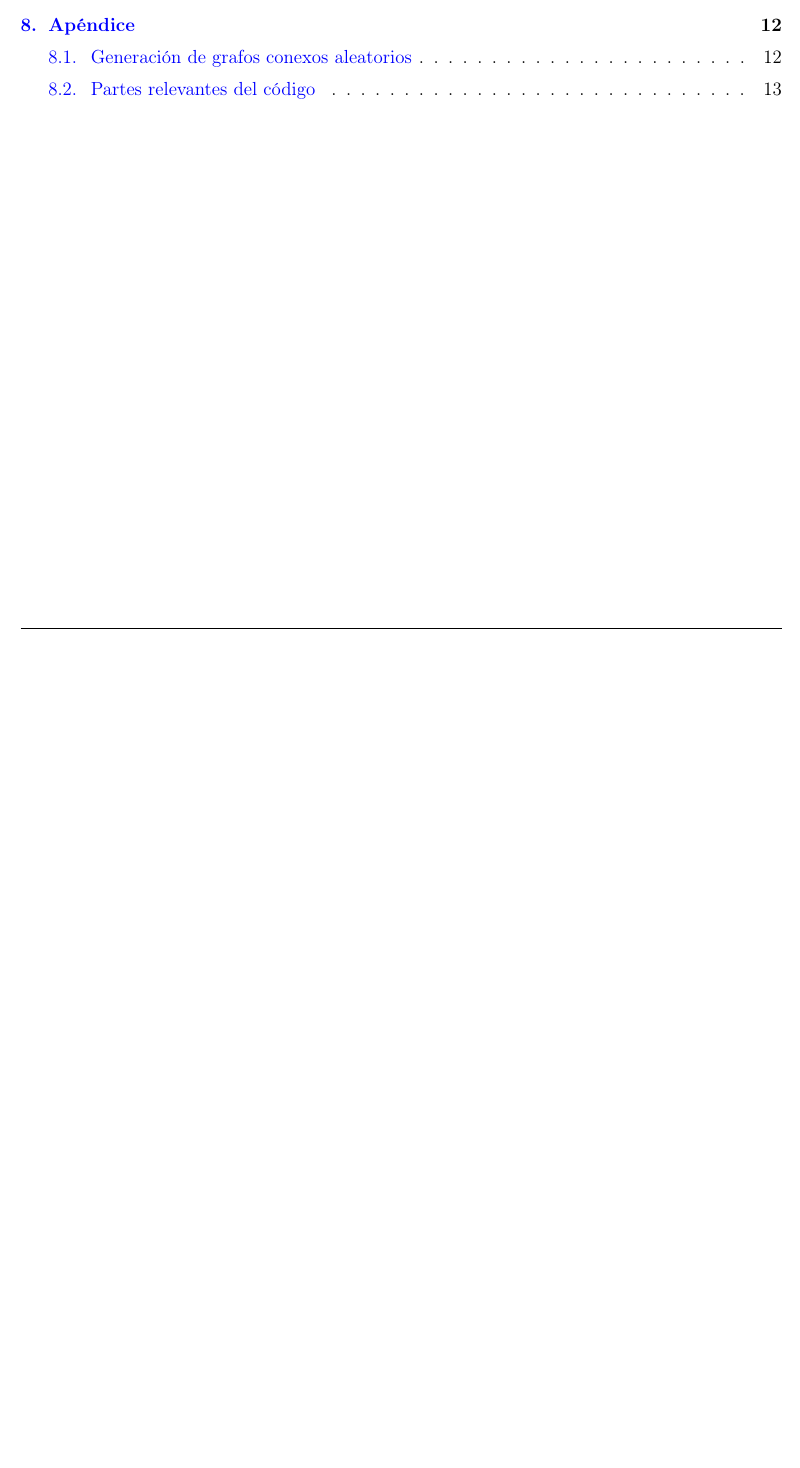
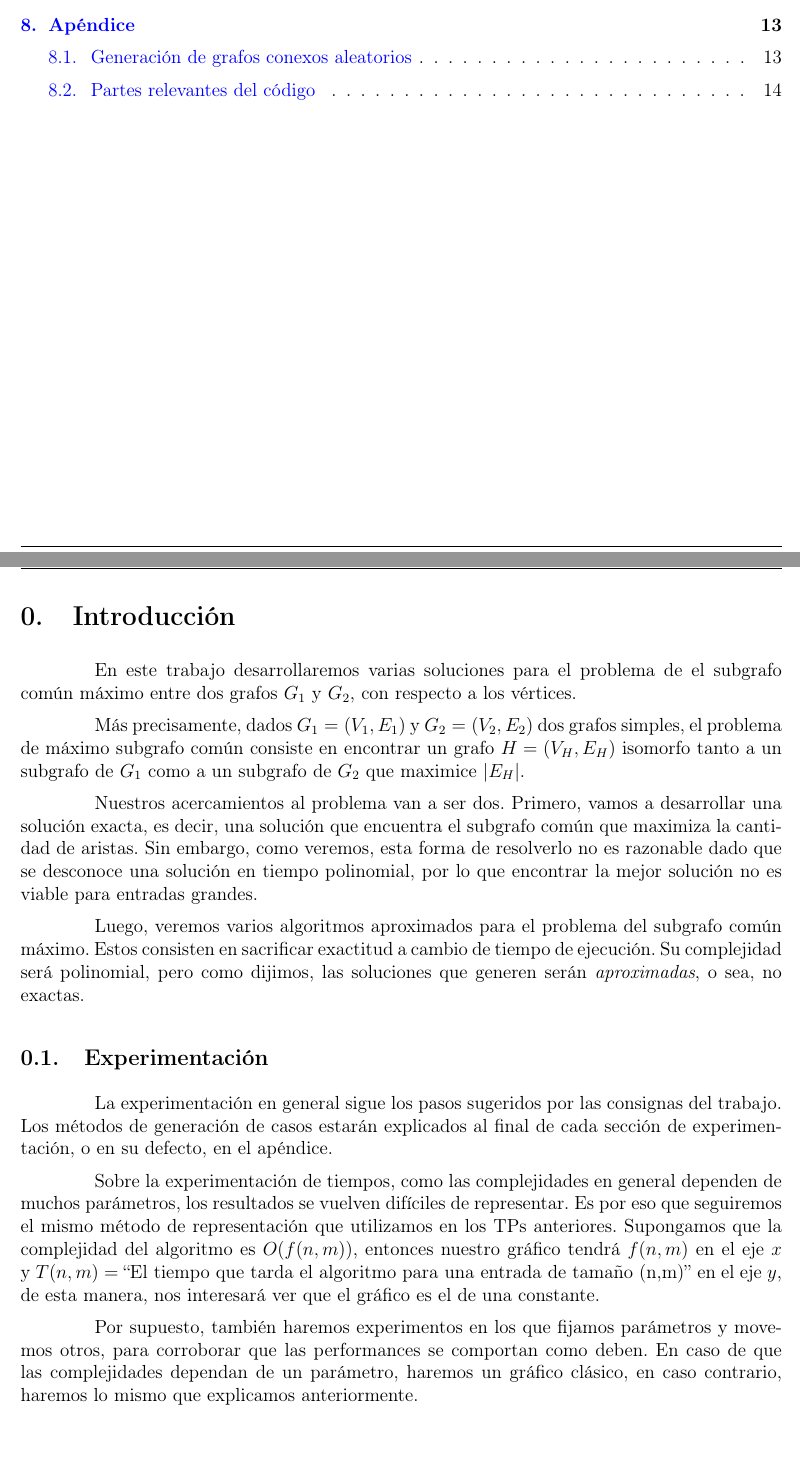
Before and after one commit to axelmaddonni/algo3-tp3, a LaTeX document (informe/informe.tex, which reads informe/intro.tex): part of page 2 of 13 before the commit and two parts of pages 2 and 3 of 14 after it, the two joined at a grey line, cut so that both start at the same text, the shorter picture padded with empty space. The pictures show the PDF file informe/informe.pdf that the author committed with the source.

Commit message:
introduccion

```diff
--- /dev/null
+++ b/informe/intro.tex
@@ -0,0 +1,20 @@
+
+En este trabajo desarrollaremos varias soluciones para el problema de el subgrafo común máximo entre dos grafos $G_1$ y $G_2$, con respecto a los vértices.
+
+Más precisamente, dados $G_1 = (V_1 , E_1)$ y $G_2 = (V_2 , E_2)$ dos grafos simples, el problema de máximo subgrafo común consiste en encontrar un grafo $H = (V_H , E_H)$ isomorfo tanto a un subgrafo de $G_1$ como a un subgrafo de $G_2$ que maximice $|E_H|$.
+
+Nuestros acercamientos al problema van a ser dos. Primero, vamos a desarrollar una solución exacta, es decir, una solución que encuentra el subgrafo común que maximiza la cantidad de aristas.
+Sin embargo, como veremos, esta forma de resolverlo no es razonable dado que se desconoce una solución en tiempo polinomial, por lo que encontrar la mejor solución no es viable para entradas grandes.
+
+Luego, veremos varios algoritmos aproximados para el problema del subgrafo común máximo. Estos consisten en sacrificar exactitud a cambio de tiempo de ejecución. Su complejidad será polinomial, pero como dijimos, las soluciones que generen serán \emph{aproximadas}, o sea, no exactas.
+
+
+\subsection{Experimentación}
+
+La experimentación en general sigue los pasos sugeridos por las consignas del trabajo. Los métodos de generación de casos estarán explicados al final de cada sección de experimentación, o en su defecto, en el apéndice.
+
+Sobre la experimentación de tiempos, como las complejidades en general dependen de muchos parámetros, los resultados se vuelven difíciles de representar.
+Es por eso que seguiremos el mismo método de representación que utilizamos en los TPs anteriores.
+Supongamos que la complejidad del algoritmo es $O(f(n,m))$, entonces nuestro gráfico tendrá $f(n, m)$ en el eje $x$ y $T(n, m) = \text{``El tiempo que tarda el algoritmo para una entrada de tamaño (n,m)''}$ en el eje $y$, de esta manera, nos interesará ver que el gráfico es el de una constante.
+
+Por supuesto, también haremos experimentos en los que fijamos parámetros y movemos otros, para corroborar que las performances se comportan como deben. En caso de que las complejidades dependan de un parámetro, haremos un gráfico clásico, en caso contrario, haremos lo mismo que explicamos anteriormente.
```
Also changed, not shown: informe/informe.tex (+5 -0 lines), informe/informe.pdf.
